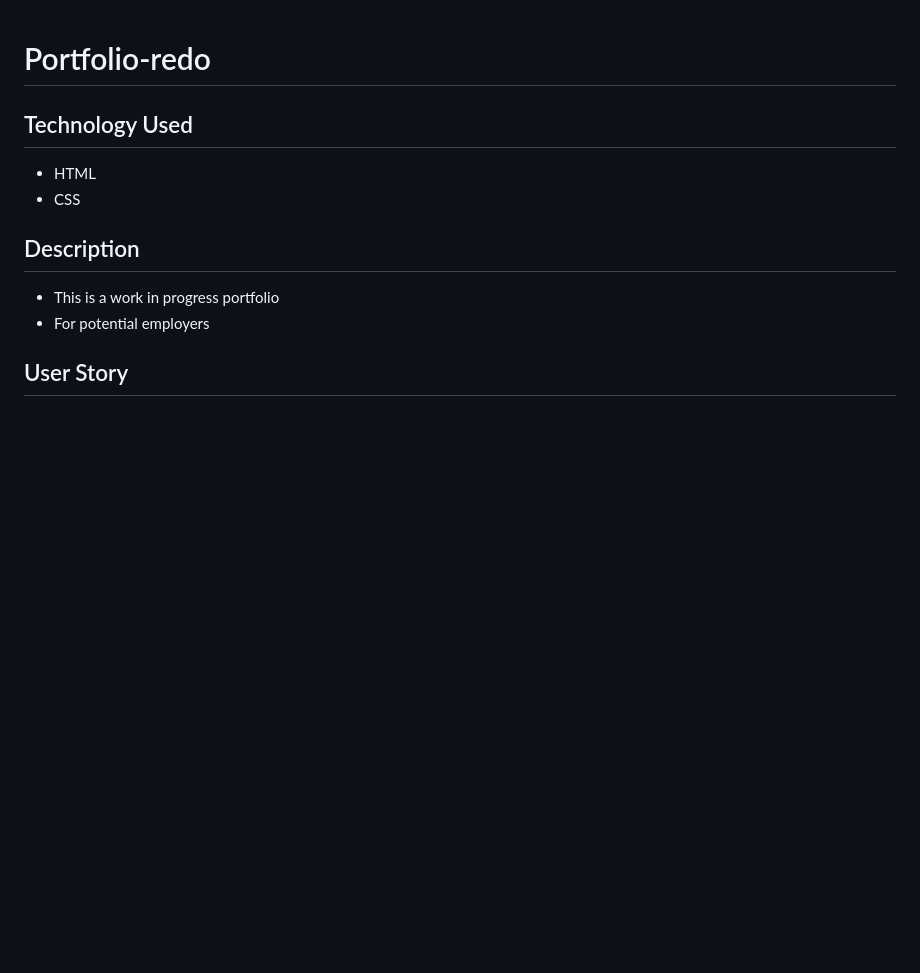
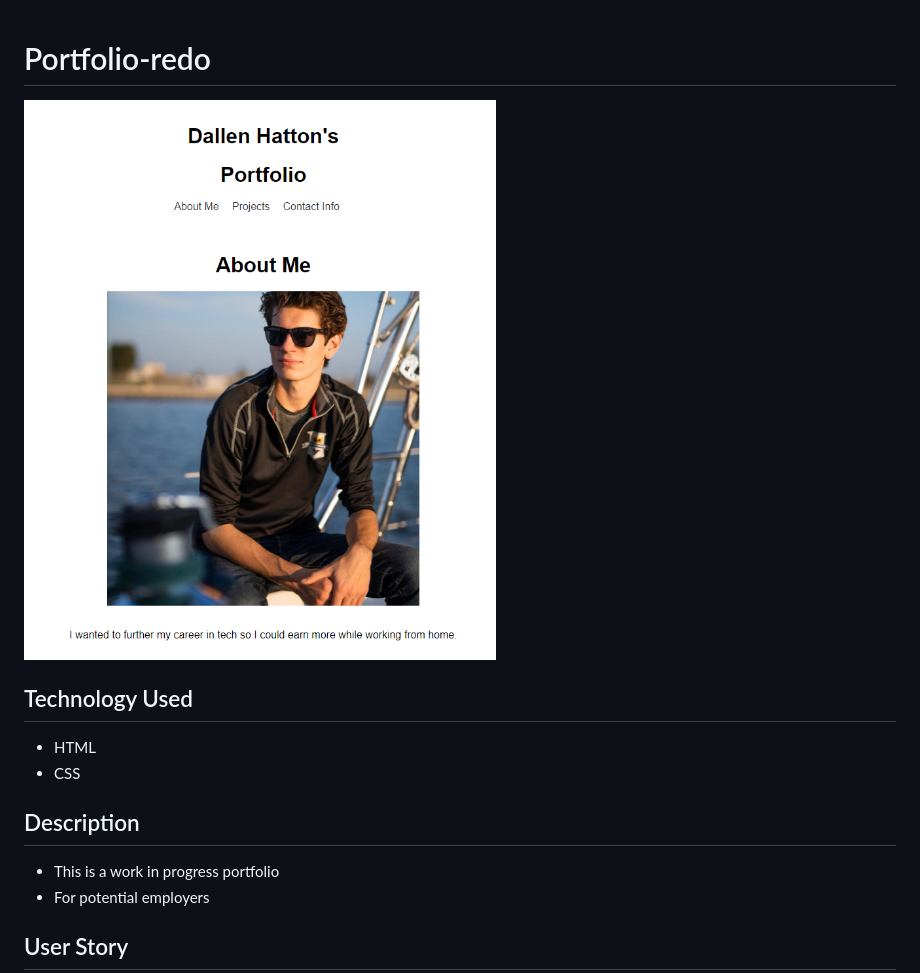
Before and after one commit to Dhatton01/Portfolio-redo, a Markdown page: README.md, the part around the change. GitHub-like rendering; pictures changed too: assets/images/readme.png (added); blank space fills up the shorter version.

Commit message:
readme pic

```diff
--- a/README.md
+++ b/README.md
@@ -1,4 +1,7 @@
 # Portfolio-redo
+
+<img src="assets/images/readme.png" alt="Portfolio Image">
+
 
 ## Technology Used
 * HTML
```
Also changed, not shown: assets/images/project.jpg (deleted).
